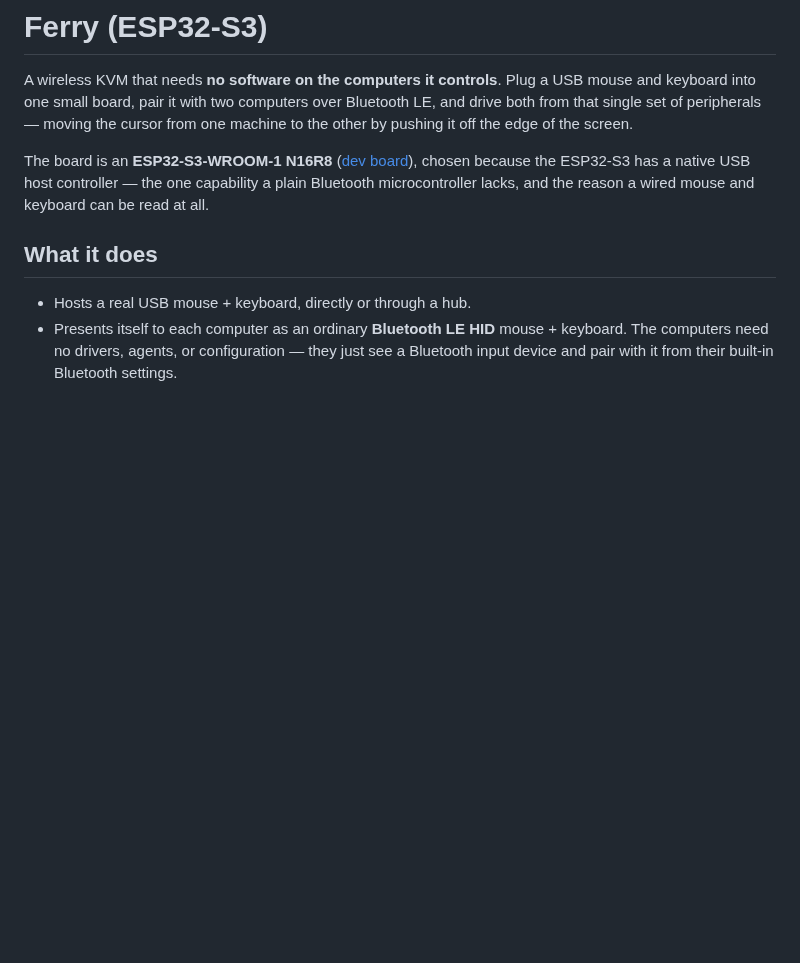
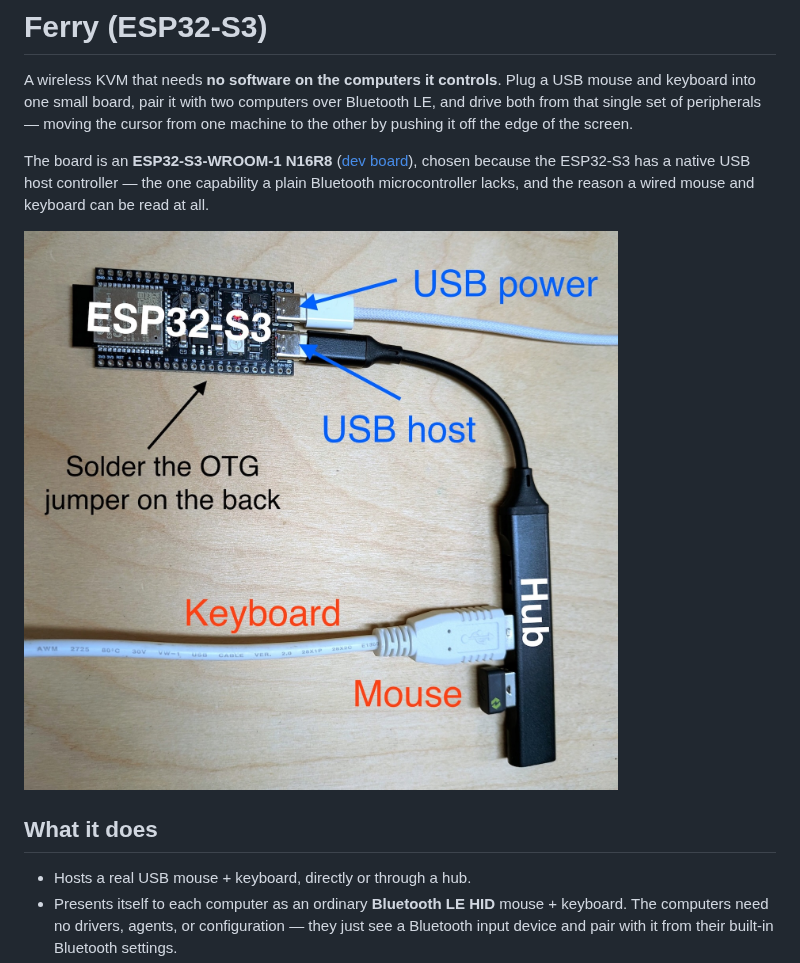
Before and after one commit to tamlyn/ferry, a Markdown page: README.md, the part around the change. GitHub-like rendering; pictures changed too: Ferry.jpg (added); blank space fills up the shorter version.

Commit message:
Add annotated hardware photo to the README
Co-Authored-By: Claude Opus 4.8 <noreply@anthropic.com>
Claude-Session: https://claude.ai/code/session_01MJrFMVizbj96ZATo8KpykQ

```diff
--- a/README.md
+++ b/README.md
@@ -9,6 +9,9 @@ The board is an **ESP32-S3-WROOM-1 N16R8** ([dev board](https://www.aliexpress.c
 chosen because the ESP32-S3 has a native USB host controller — the one capability a
 plain Bluetooth microcontroller lacks, and the reason a wired mouse and keyboard can
 be read at all.
+
+![Ferry hardware: an ESP32-S3 dev board with USB power and USB host ports, connected
+to a USB hub carrying a keyboard and a mouse](Ferry.jpg)
 
 ## What it does
 
```
